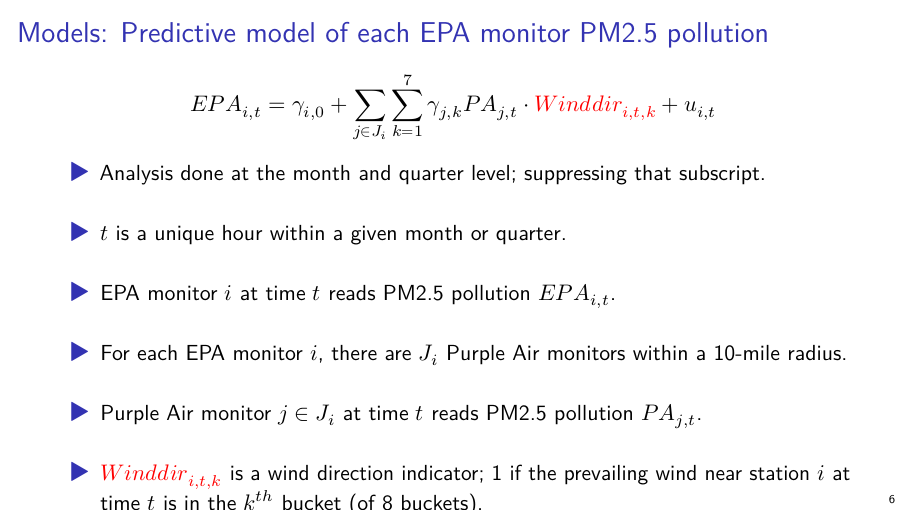
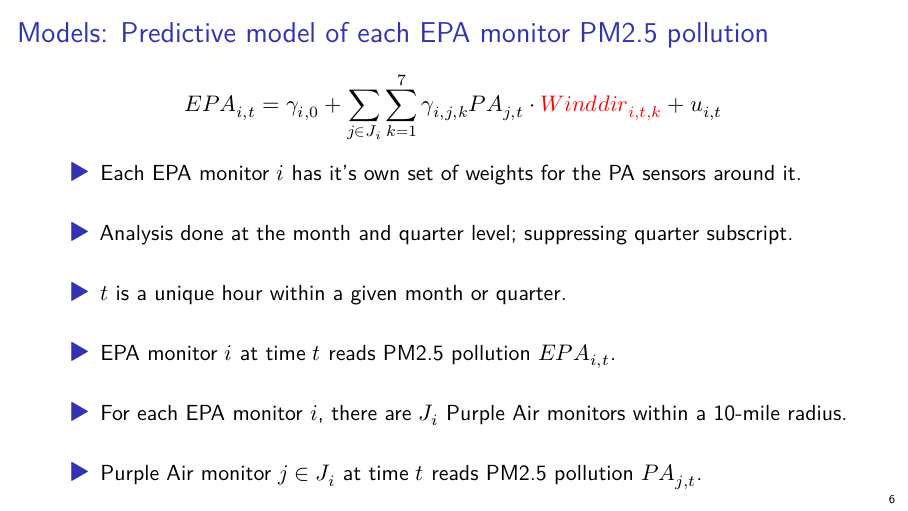
Before and after one commit to acwatt/are219, an R Markdown document (paper/5min-presentation/5min-presentation.Rmd): page 15 of 57. Rendered offline with R 4.5, knitr and Pandoc, then LaTeX, with nearby package versions; some code elsewhere in the file could not run offline.

Commit message:
Updated prediction model to include i subscript (so each set of gamma weights is specific to the i'th monitor)

```diff
--- a/paper/5min-presentation/5min-presentation.Rmd
+++ b/paper/5min-presentation/5min-presentation.Rmd
@@ -374,12 +374,13 @@ list2env(lst, envir=.GlobalEnv)
 # Models: Predictive model of each EPA monitor PM2.5 pollution
 
 \[
-\alert<2>{EPA_{i,t}} = \gamma_{i,0} + \sum\limits_{j\in J_i}\sum\limits_{k=1}^7\gamma_{j,k}
+\alert<2>{EPA_{i,t}} = \gamma_{i,0} + \sum\limits_{j\in J_i}\sum\limits_{k=1}^7\gamma_{i,j,k}
 \alert<3>{PA_{j,t}} \cdot \alert<4>{Winddir_{i,t,k}} + u_{i,t}
 \]
 
 \begin{itemize}
-\item<1-> Analysis done at the month and quarter level; suppressing that subscript.
+\item<1-> Each EPA monitor $i$ has it's own set of weights for the PA sensors around it.
+\item<1-> Analysis done at the month and quarter level; suppressing quarter subscript.
 \item<1-> $t$ is a unique hour within a given month or quarter.
 \item<1-> EPA monitor $i$ at time $t$ reads PM2.5 pollution \alert<2>{$EPA_{i,t}$}.
 \item<1-> For each EPA monitor $i$, there are $J_i$ Purple Air monitors within a 10-mile radius.
```
